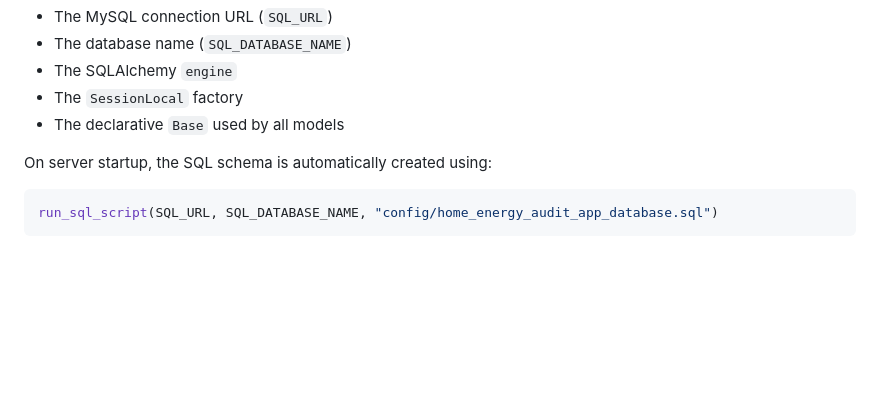
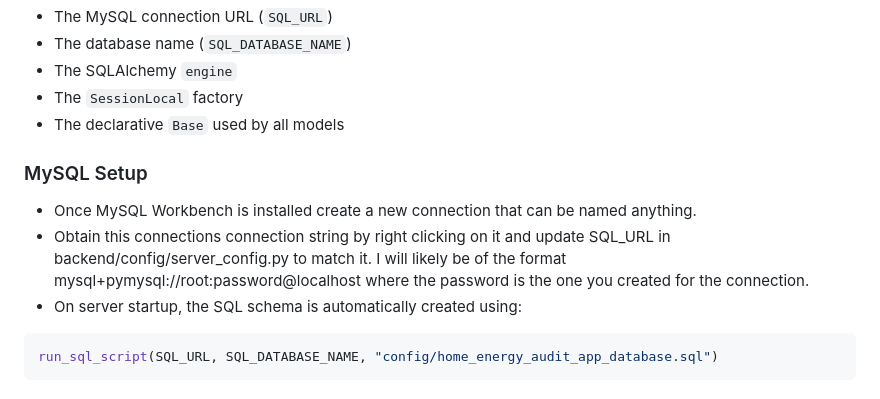
Before and after one commit to shankerpillai1/home-energy-audit-app, a Markdown page: docs/BACKEND_DEVELOPER_DEEP_DIVE.md, the part around the change. Drawn GitHub-style; blank space fills up the shorter version.

````diff
--- a/docs/BACKEND_DEVELOPER_DEEP_DIVE.md
+++ b/docs/BACKEND_DEVELOPER_DEEP_DIVE.md
@@ -59,7 +59,10 @@ This file defines:
 - The `SessionLocal` factory
 - The declarative `Base` used by all models
 
-On server startup, the SQL schema is automatically created using:
+### MySQL Setup
+*   Once MySQL Workbench is installed create a new connection that can be named anything.
+*   Obtain this connections connection string by right clicking on it and update SQL_URL in backend/config/server_config.py to match it. I will likely be of the format mysql+pymysql://root:password@localhost where the password is the one you created for the connection.
+*   On server startup, the SQL schema is automatically created using:
 
 ```python
 run_sql_script(SQL_URL, SQL_DATABASE_NAME, "config/home_energy_audit_app_database.sql")
````
